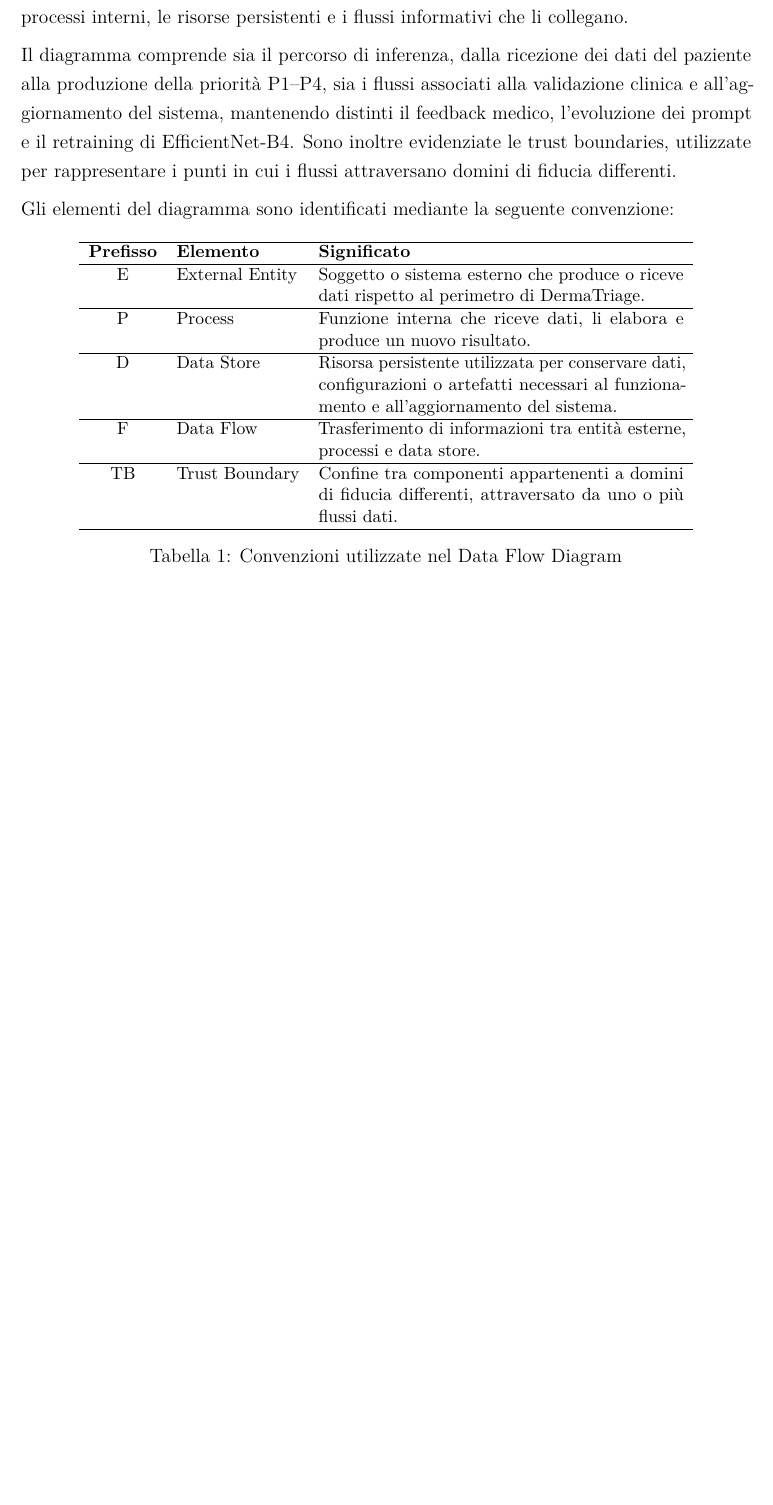
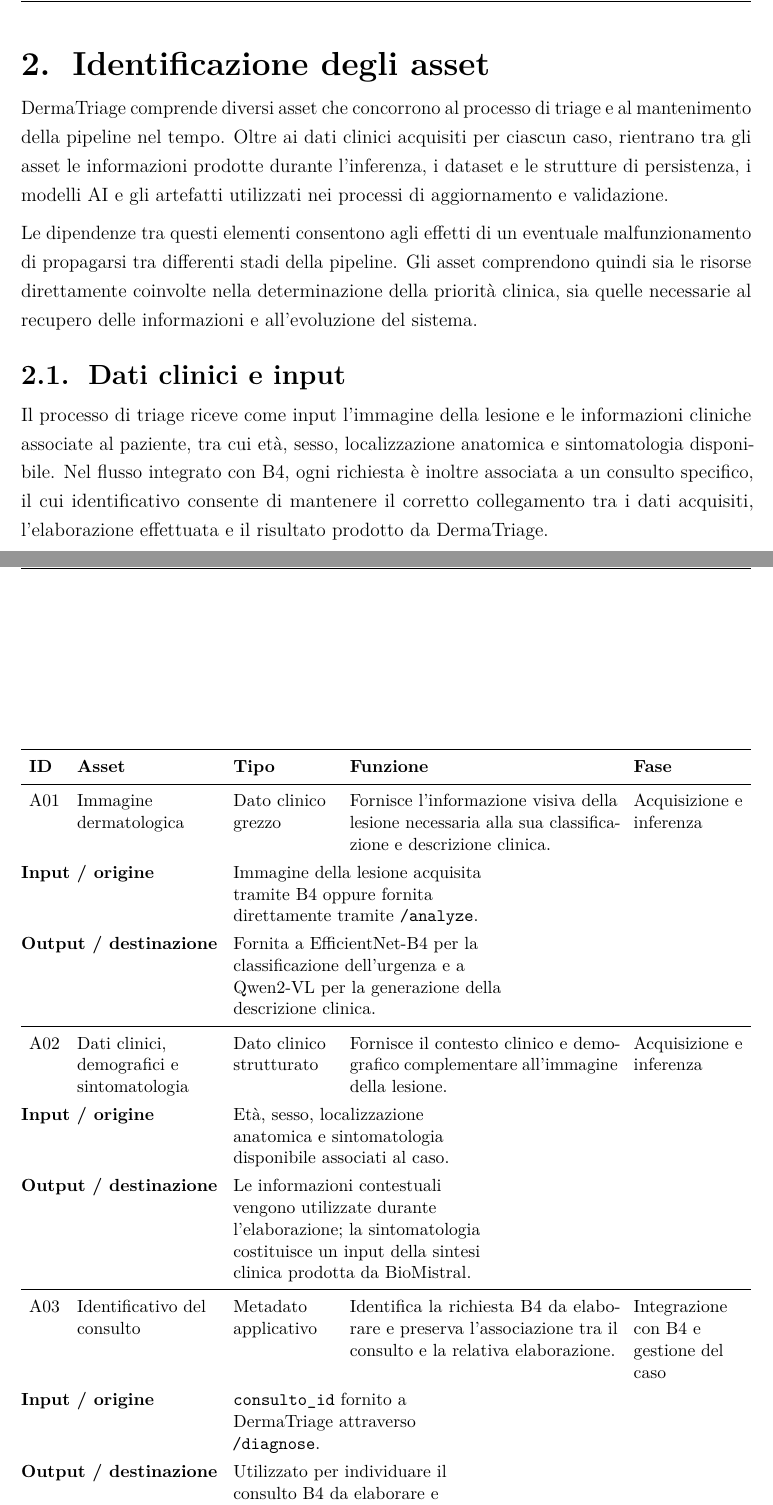
Before and after one commit to Giuppy908/Report_SDA, a LaTeX document (main.tex, which reads Capitoli/01 - Architettura.tex, Capitoli/02 - Asset model.tex): part of page 9 of 9 before the commit and two parts of pages 10 and 11 of 11 after it, the two joined at a grey line, cut at the place of the change, the shorter picture padded with empty space. Compiled offline with pdfLaTeX.

Commit message:
Asset Model

```diff
--- a/Capitoli/01 - Architettura.tex
+++ b/Capitoli/01 - Architettura.tex
@@ -153,52 +134,40 @@
-acquisiti, elaborati, memorizzati e trasferiti tra i suoi componenti,
-distinguendo le entità esterne, i processi interni, le risorse persistenti e
-i flussi informativi che li collegano.
+% \begin{table}[ht]
+%     \centering
+%     \small
 
-Il diagramma comprende sia il percorso di inferenza, dalla ricezione dei dati
-del paziente alla produzione della priorità P1--P4, sia i flussi associati
-alla validazione clinica e all'aggiornamento del sistema, mantenendo distinti
-il feedback medico, l'evoluzione dei prompt e il retraining di
-EfficientNet-B4. Sono inoltre evidenziate le trust boundaries, utilizzate per
-rappresentare i punti in cui i flussi attraversano domini di fiducia
-differenti.
+%     \begin{tabular}{clp{8cm}}
+%         \hline
+%         \textbf{Prefisso} & \textbf{Elemento} & \textbf{Significato} \\
+%         \hline
 
-Gli elementi del diagramma sono identificati mediante la seguente convenzione:
+%         E & External Entity &
+%         Soggetto o sistema esterno che produce o riceve dati rispetto al
+%         perimetro di DermaTriage. \\
+%         \hline
 
-\begin{table}[ht]
-    \centering
-    \small
+%         P & Process &
+%         Funzione interna che riceve dati, li elabora e produce un nuovo
+%         risultato. \\
+%         \hline
 
-    \begin{tabular}{clp{8cm}}
-        \hline
-        \textbf{Prefisso} & \textbf{Elemento} & \textbf{Significato} \\
-        \hline
+%         D & Data Store &
+%         Risorsa persistente utilizzata per conservare dati, configurazioni o
+%         artefatti necessari al funzionamento e all'aggiornamento del sistema. \\
+%         \hline
 
-        E & External Entity &
-        Soggetto o sistema esterno che produce o riceve dati rispetto al
-        perimetro di DermaTriage. \\
-        \hline
+%         F & Data Flow &
+%         Trasferimento di informazioni tra entità esterne, processi e data
+%         store. \\
+%         \hline
 
-        P & Process &
-        Funzione interna che riceve dati, li elabora e produce un nuovo
-        risultato. \\
-        \hline
+%         TB & Trust Boundary &
+%         Confine tra componenti appartenenti a domini di fiducia differenti,
+%         attraversato da uno o più flussi dati. \\
+%         \hline
+%     \end{tabular}
 
-        D & Data Store &
-        Risorsa persistente utilizzata per conservare dati, configurazioni o
-        artefatti necessari al funzionamento e all'aggiornamento del sistema. \\
-        \hline
+%     \caption{Convenzioni utilizzate nel Data Flow Diagram}
+%     \label{tab:dfd-legend}
+% \end{table}
 
-        F & Data Flow &
-        Trasferimento di informazioni tra entità esterne, processi e data
-        store. \\
-        \hline
-
-        TB & Trust Boundary &
-        Confine tra componenti appartenenti a domini di fiducia differenti,
-        attraversato da uno o più flussi dati. \\
-        \hline
-    \end{tabular}
-
-    \caption{Convenzioni utilizzate nel Data Flow Diagram}
-    \label{tab:dfd-legend}
-\end{table}
+\clearpage
--- /dev/null
+++ b/Capitoli/02 - Asset model.tex
@@ -0,0 +1,260 @@
+\chaptersection{2}{Identificazione degli asset}
+DermaTriage comprende diversi asset che concorrono al processo di triage
+e al mantenimento della pipeline nel tempo. Oltre ai dati clinici acquisiti
+per ciascun caso, rientrano tra gli asset le informazioni prodotte durante
+l'inferenza, i dataset e le strutture di persistenza, i modelli AI e gli
+artefatti utilizzati nei processi di aggiornamento e validazione.
+
+Le dipendenze tra questi elementi consentono agli effetti di un eventuale
+malfunzionamento di propagarsi tra differenti stadi della pipeline. Gli asset
+comprendono quindi sia le risorse direttamente coinvolte nella determinazione
+della priorità clinica, sia quelle necessarie al recupero delle informazioni
+e all'evoluzione del sistema.
+
+\subsection{Dati clinici e input}
+Il processo di triage riceve come input l'immagine della lesione e le informazioni cliniche associate al paziente, tra cui età, sesso, localizzazione anatomica e sintomatologia disponibile. Nel flusso integrato con B4, ogni richiesta è inoltre associata a un consulto specifico, il cui identificativo consente di mantenere il corretto collegamento tra i dati acquisiti, l'elaborazione effettuata e il risultato prodotto da DermaTriage.
+
+% \begin{table}[!htbp]
+%     \centering
+%     \small
+%     \setstretch{1}
+%     \setlength{\tabcolsep}{4pt}
+%     \renewcommand{\arraystretch}{1.05}
+
+%     \begin{tabularx}{\textwidth}{
+%         >{\raggedright\arraybackslash}p{0.6cm}
+%         >{\raggedright\arraybackslash}p{2.5cm}
+%         >{\raggedright\arraybackslash}p{1.5cm}
+%         X
+%         X
+%         >{\raggedright\arraybackslash}p{1.8cm}
+%     }
+%         \toprule
+
+%         \textbf{ID} &
+%         \textbf{Asset} &
+%         \textbf{Tipo} &
+%         \textbf{Funzione} &
+%         \textbf{Input / utilizzo} &
+%         \textbf{Fase} \\
+
+%         \midrule
+
+%         A01 &
+%         Immagine dermatologica &
+%         Dato clinico &
+%         Rappresenta visivamente la lesione cutanea sottoposta al processo
+%         di triage. &
+%         Acquisita tramite B4 o fornita direttamente tramite
+%         \texttt{/analyze}; viene utilizzata da EfficientNet-B4 e
+%         Qwen2-VL. &
+%         Acquisizione e inferenza \\
+
+%         \midrule
+
+%         A02 &
+%         Dati clinici, demografici e sintomatologia &
+%         Dato clinico &
+%         Fornisce il contesto clinico e demografico associato alla lesione
+%         e completa le informazioni utilizzate durante l'elaborazione. &
+%         Comprende età, sesso, localizzazione anatomica e sintomatologia
+%         disponibile; i sintomi contribuiscono alla sintesi clinica
+%         prodotta da BioMistral. &
+%         Acquisizione e inferenza \\
+
+%         \midrule
+
+%         A03 &
+%         Identificativi e associazione del consulto &
+%         Metadato &
+%         Mantiene il collegamento tra la richiesta di triage e i dati,
+%         documenti e risultati appartenenti allo stesso caso. &
+%         Nel percorso integrato con B4, il \texttt{consulto\_id} identifica
+%         la richiesta da elaborare e permette di associare ad essa le
+%         informazioni e il risultato diagnostico. &
+%         Integrazione e gestione del caso \\
+
+%         \bottomrule
+%     \end{tabularx}
+
+%     \caption{Asset relativi ai dati clinici e agli input di DermaTriage.}
+%     \label{tab:asset-dati-input}
+% \end{table}
+
+% \begin{landscape}
+
+% \begin{table}[!htbp]
+%     \centering
+%     \small
+%     \setstretch{1}
+%     \setlength{\tabcolsep}{4pt}
+%     \renewcommand{\arraystretch}{1.08}
+
+%     \begin{tabularx}{\linewidth}{
+%         >{\raggedright\arraybackslash}p{0.7cm}
+%         >{\raggedright\arraybackslash}p{3.0cm}
+%         >{\raggedright\arraybackslash}p{2.2cm}
+%         X
+%         X
+%         X
+%         >{\raggedright\arraybackslash}p{2.4cm}
+%     }
+%         \toprule
+
+%         \textbf{ID} &
+%         \textbf{Asset} &
+%         \textbf{Tipo} &
+%         \textbf{Funzione} &
+%         \textbf{Input / origine} &
+%         \textbf{Output / destinazione} &
+%         \textbf{Fase} \\
+
+%         \midrule
+
+%         A01 &
+%         Immagine dermatologica &
+%         Dato clinico grezzo &
+%         Fornisce l'informazione visiva della lesione necessaria alla sua
+%         classificazione e descrizione clinica. &
+%         Immagine della lesione acquisita tramite B4 oppure fornita
+%         direttamente tramite \texttt{/analyze}. &
+%         Fornita a EfficientNet-B4 per la classificazione dell'urgenza e
+%         a Qwen2-VL per la generazione della descrizione clinica. &
+%         Acquisizione e inferenza \\
+
+%         \midrule
+
+%         A02 &
+%         Dati clinici, demografici e sintomatologia &
+%         Dato clinico strutturato &
+%         Fornisce il contesto clinico e demografico complementare
+%         all'immagine della lesione. &
+%         Età, sesso, localizzazione anatomica e sintomatologia disponibile
+%         associati al caso. &
+%         Le informazioni contestuali vengono utilizzate durante
+%         l'elaborazione; la sintomatologia costituisce un input della
+%         sintesi clinica prodotta da BioMistral. &
+%         Acquisizione e inferenza \\
+
+%         \midrule
+
+%         A03 &
+%         Identificativo del consulto &
+%         Metadato applicativo &
+%         Identifica la richiesta B4 da elaborare e preserva l'associazione
+%         tra il consulto e la relativa elaborazione. &
+%         \texttt{consulto\_id} fornito a DermaTriage attraverso
+%         \texttt{/diagnose}. &
+%         Utilizzato per individuare il consulto B4 da elaborare e associare
+%         il risultato prodotto alla richiesta corrispondente. &
+%         Integrazione con B4 e gestione del caso \\
+
+%         \bottomrule
+%     \end{tabularx}
+
+%     \caption{Asset relativi ai dati clinici e agli input di DermaTriage.}
+%     \label{tab:asset-dati-input}
+% \end{table}
+
+% \end{landscape}
+
+\begin{table}[!htbp]
+    \centering
+    \small
+    \setstretch{1}
+    \setlength{\tabcolsep}{5pt}
+    \renewcommand{\arraystretch}{1.12}
+
+    \begin{tabularx}{\textwidth}{
+        >{\raggedright\arraybackslash}p{0.7cm}
+        >{\raggedright\arraybackslash}p{3.0cm}
+        >{\raggedright\arraybackslash}p{2.2cm}
+        X
+        >{\raggedright\arraybackslash}p{2.4cm}
+    }
+        \toprule
+
+        \textbf{ID} &
+        \textbf{Asset} &
+        \textbf{Tipo} &
+        \textbf{Funzione} &
+        \textbf{Fase} \\
+
+        \midrule
+
+        A01 &
+        Immagine dermatologica &
+        Dato clinico grezzo &
+        Fornisce l'informazione visiva della lesione necessaria alla sua
+        classificazione e descrizione clinica. &
+        Acquisizione e inferenza \\
+
+        \addlinespace[2pt]
+
+        \multicolumn{2}{@{}l}{\textbf{Input / origine}} &
+        \multicolumn{3}{>{\raggedright\arraybackslash}X}{
+            Immagine della lesione acquisita tramite B4 oppure fornita
+            direttamente tramite \texttt{/analyze}.
+        } \\
+
+        \addlinespace[2pt]
+
+        \multicolumn{2}{@{}l}{\textbf{Output / destinazione}} &
+        \multicolumn{3}{>{\raggedright\arraybackslash}X}{
+            Fornita a EfficientNet-B4 per la classificazione dell'urgenza
+            e a Qwen2-VL per la generazione della descrizione clinica.
+        } \\
+
+        \midrule
+
+        A02 &
+        Dati clinici, demografici e sintomatologia &
+        Dato clinico strutturato &
+        Fornisce il contesto clinico e demografico complementare
+        all'immagine della lesione. &
+        Acquisizione e inferenza \\
+
+        \addlinespace[2pt]
+
+        \multicolumn{2}{@{}l}{\textbf{Input / origine}} &
+        \multicolumn{3}{>{\raggedright\arraybackslash}X}{
+            Età, sesso, localizzazione anatomica e sintomatologia
+            disponibile associati al caso.
+        } \\
+
+        \addlinespace[2pt]
+
+        \multicolumn{2}{@{}l}{\textbf{Output / destinazione}} &
+        \multicolumn{3}{>{\raggedright\arraybackslash}X}{
+            Le informazioni contestuali vengono utilizzate durante
+            l'elaborazione; la sintomatologia costituisce un input della
+            sintesi clinica prodotta da BioMistral.
+        } \\
+
+        \midrule
+
+        A03 &
+        Identificativo del consulto &
+        Metadato applicativo &
+        Identifica la richiesta B4 da elaborare e preserva l'associazione
+        tra il consulto e la relativa elaborazione. &
+        Integrazione con B4 e gestione del caso \\
+
+        \addlinespace[2pt]
+
+        \multicolumn{2}{@{}l}{\textbf{Input / origine}} &
+        \multicolumn{3}{>{\raggedright\arraybackslash}X}{
+            \texttt{consulto\_id} fornito a DermaTriage attraverso
+            \texttt{/diagnose}.
+        } \\
+
+        \addlinespace[2pt]
+
+        \multicolumn{2}{@{}l}{\textbf{Output / destinazione}} &
+        \multicolumn{3}{>{\raggedright\arraybackslash}X}{
+            Utilizzato per individuare il consulto B4 da elaborare e
+            associare il risultato prodotto alla richiesta corrispondente.
+        } \\
+
+        \bottomrule
+    \end{tabularx}
--- a/main.tex
+++ b/main.tex
@@ -39,6 +39,14 @@
 \usepackage{float}       % Per posizionare figure e tabelle con opzione [H]
 \usepackage{caption}     % Personalizza le didascalie (caption) di figure/tabelle e di listings
 \usepackage{subcaption}  % Sottofigure (più immagini affiancate, ciascuna con la propria didascalia)
+
+% =========================================================
+% TABELLE
+% =========================================================
+\usepackage{array}      % Permette di personalizzare il formato delle colonne
+\usepackage{tabularx}   % Tabelle con colonne a larghezza adattiva
+\usepackage{booktabs}   % Regole tipografiche professionali per le tabelle
+\usepackage{pdflscape}
 
 % =========================================================
 % MATEMATICA E AMBIENTI (teoremi/definizioni)
```
Also changed, not shown: Capitoli/03 - Failure modes.tex (added), Capitoli/04 - Security properties stride.tex (added), Capitoli/05 - OWASP mapping.tex (added), Capitoli/06 - Risk assessment.tex (added), Capitoli/07 - Threat scenarios.tex (added), Capitoli/08 - Threat trees.tex (added), Capitoli/09 - Mitigation.tex (added), Capitoli/10 - Residual risks.tex (added), main.pdf, Capitoli/01 - Architettura.tex (31 more changed lines), Capitoli/02 - Asset model.tex (4 more changed lines), main.tex (2 more changed lines), 1 other file.
